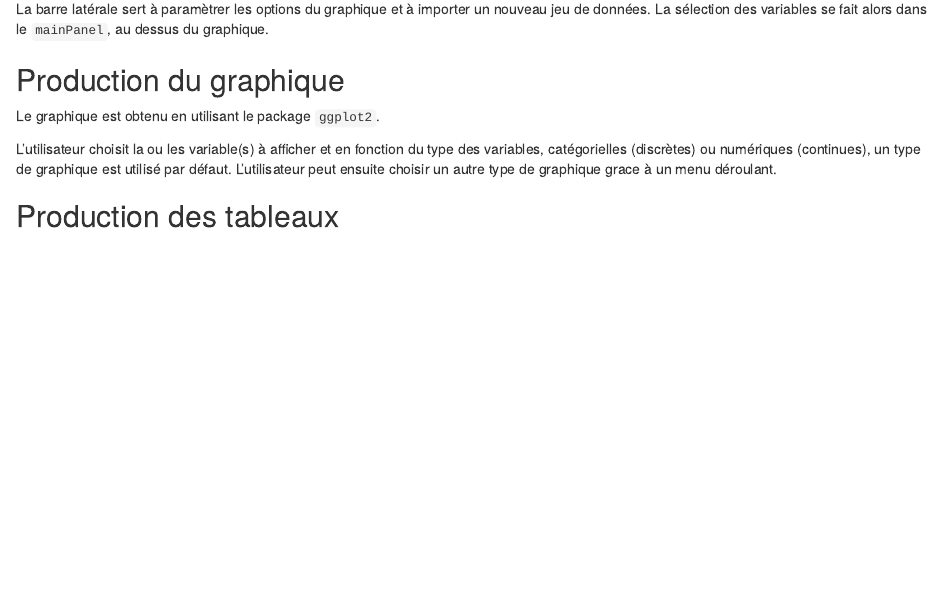
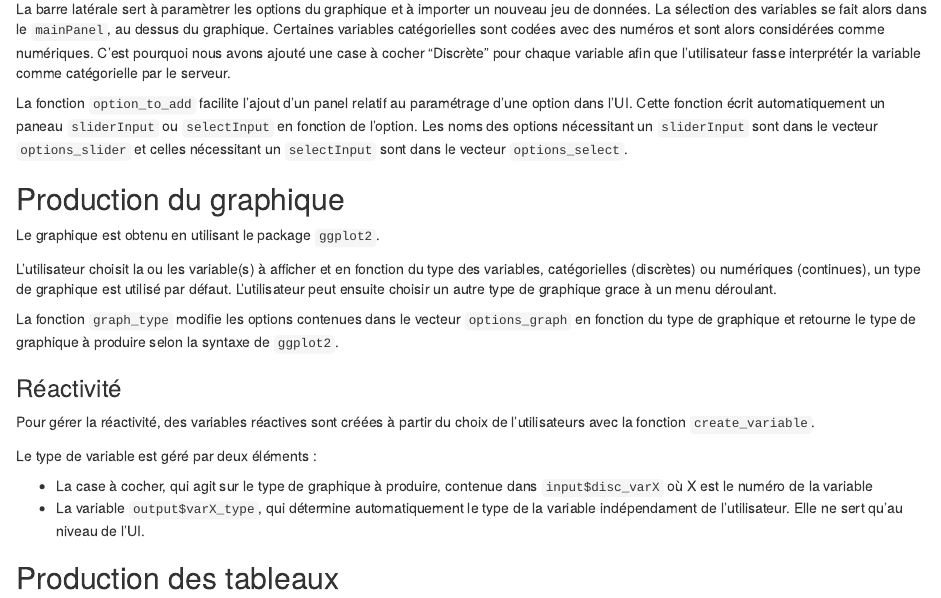
Before and after one commit to samyoulmane/dataexplorerG3S1, an R Markdown document (report/rapport.Rmd): the page in a window 1100 px wide, from 960 px down. The pictures show the output file report/rapport.html that the author committed with the source, opened offline.

Commit message:
Modifications

````diff
--- a/report/rapport.Rmd
+++ b/report/rapport.Rmd
@@ -3,2 +1,0 @@ title: |
-  | \vspace{8cm} \LARGE{Projet du premier semestre : application Shiny d'exploration de données}
-#title: "Projet du premier semestre : application Shiny d'exploration de données"
@@ -7,6 +5,8 @@ subtitle: "UE11 - Parcours d'informatique biomédicale"
 output:
   pdf_document:
     fig_caption: yes
+  html_document:
+    df_print: paged
 ---
 
 ```{r setup, include=FALSE}
@@ -37,9 +37,9 @@ Nous avons choisi de faire fonctionner l'application en deux temps. Dans un prem
 
 Cet écran principal est constitué de deux parties : une barre latérale (`sidebarPanel`) sur la gauche et une partie graphique et données sur la droite (`mainPanel`).
 
-La barre latérale sert à paramètrer les options du graphique et à importer un nouveau jeu de données. La sélection des variables se fait alors dans le `mainPanel`, au dessus du graphique.
+La barre latérale sert à paramètrer les options du graphique et à importer un nouveau jeu de données. La sélection des variables se fait alors dans le `mainPanel`, au dessus du graphique. Certaines variables catégorielles sont codées avec des numéros et sont alors considérées comme numériques. C'est pourquoi nous avons ajouté une case à cocher "Discrète" pour chaque variable afin que l'utilisateur fasse interprétér la variable comme catégorielle par le serveur.
 
-Nous avons créé la fonction `option_to_add` pour faciliter l'ajout d'un panel relatif au paramétrage d'une option dans l'UI. Cette fonction écrit automatiquement un paneau `sliderInput` ou `selectInput` en fonction de l'option. Les noms des options nécessitant un `sliderInput` sont dans le vecteur `options_slider` et celles nécessitant un `selectInput` sont dans le vecteur `options_select`.
+La fonction `option_to_add` facilite l'ajout d'un panel relatif au paramétrage d'une option dans l'UI. Cette fonction écrit automatiquement un paneau `sliderInput` ou `selectInput` en fonction de l'option. Les noms des options nécessitant un `sliderInput` sont dans le vecteur `options_slider` et celles nécessitant un `selectInput` sont dans le vecteur `options_select`.
 
 ## Production du graphique
 
@@ -47,7 +47,15 @@ Le graphique est obtenu en utilisant le package `ggplot2`.
 
 L'utilisateur choisit la ou les variable(s) à afficher et en fonction du type des variables, catégorielles (discrètes) ou numériques (continues), un type de graphique est utilisé par défaut. L'utilisateur peut ensuite choisir un autre type de graphique grace à un menu déroulant.
 
-Le type de graph accompagné de ses options est retourné par la fonction `graph_type`.
-Cette fonction modifie les options
+La fonction `graph_type` modifie les options contenues dans le vecteur `options_graph` en fonction du type de graphique et retourne le type de graphique à produire selon la syntaxe de `ggplot2`.
+
+### Réactivité
+
+Pour gérer la réactivité, des variables réactives sont créées à partir du choix de l'utilisateurs avec la fonction `create_variable`.
+
+Le type de variable est géré par deux éléments :
+
+- La case à cocher, qui agit sur le type de graphique à produire, contenue dans `input$disc_varX` où X est le numéro de la variable
+- La variable `output$varX_type`, qui détermine automatiquement le type de la variable indépendament de l'utilisateur. Elle ne sert qu'au niveau de l'UI.
 
 ## Production des tableaux
````
Also changed, not shown: server.R (+0 -5 lines), report/rapport.html, report/rapport.pdf, report/rapport.Rmd (4 more changed lines).
